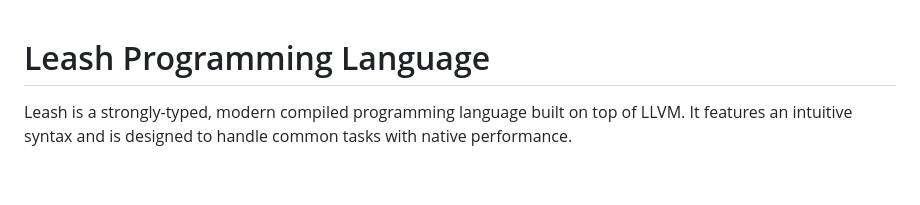
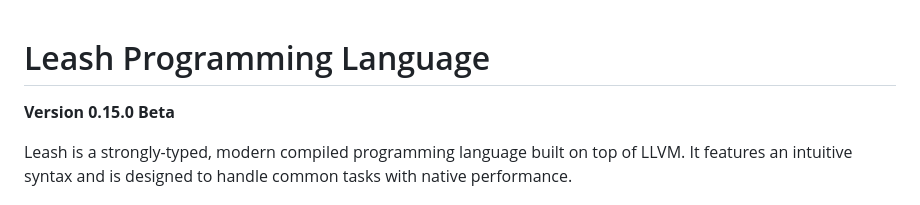
Before and after one commit to foksiny/leash, a Markdown page: README.md, the part around the change. Drawn GitHub-style; blank space fills up the shorter version.

Commit message:
Added version info in the README.md

```diff
--- a/README.md
+++ b/README.md
@@ -1,4 +1,6 @@
 # Leash Programming Language
+
+**Version 0.15.0 Beta**
 
 Leash is a strongly-typed, modern compiled programming language built on top of LLVM. It features an intuitive syntax and is designed to handle common tasks with native performance.
 
```
